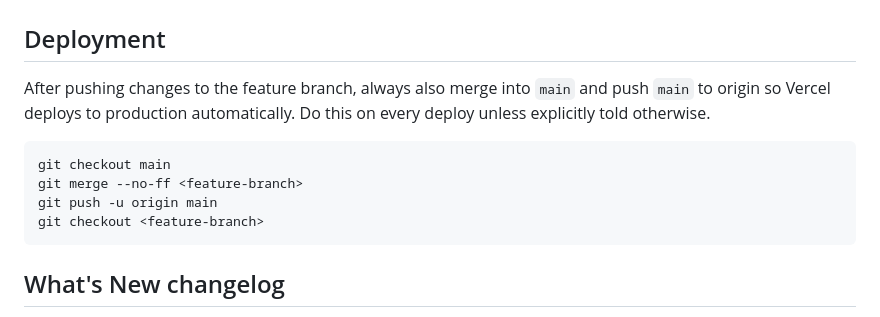
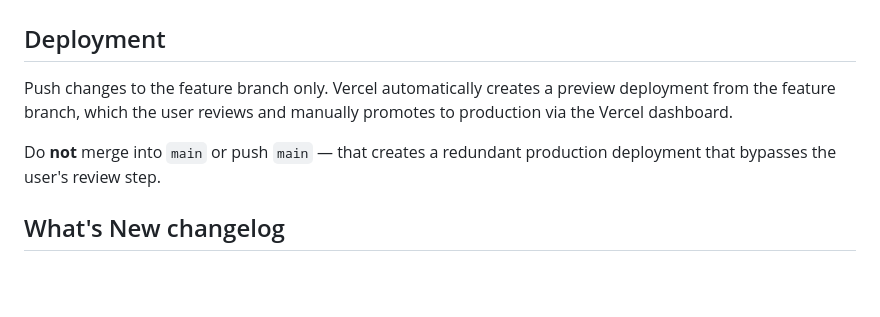
Before and after one commit to boatmarina/gardenpal, a Markdown page: CLAUDE.md, the part around the change. Rendered like a GitHub page; blank space fills up the shorter version.

Commit message:
Update deployment workflow: push feature branch only
Remove the merge-to-main step. Vercel auto-deploys from the feature
branch as a preview; the user promotes to production manually via the
Vercel dashboard. The old merge-to-main was creating a redundant
production deployment before the user reviewed staging.

Co-Authored-By: Claude Sonnet 4.6 <noreply@anthropic.com>
Claude-Session: https://claude.ai/code/session_01Y9Eeu8YAZvppCTKUjQu1Uo

````diff
--- a/CLAUDE.md
+++ b/CLAUDE.md
@@ -2,14 +2,9 @@
 
 ## Deployment
 
-After pushing changes to the feature branch, always also merge into `main` and push `main` to origin so Vercel deploys to production automatically. Do this on every deploy unless explicitly told otherwise.
+Push changes to the feature branch only. Vercel automatically creates a preview deployment from the feature branch, which the user reviews and manually promotes to production via the Vercel dashboard.
 
-```bash
-git checkout main
-git merge --no-ff <feature-branch>
-git push -u origin main
-git checkout <feature-branch>
-```
+Do **not** merge into `main` or push `main` — that creates a redundant production deployment that bypasses the user's review step.
 
 ## What's New changelog
 
````
